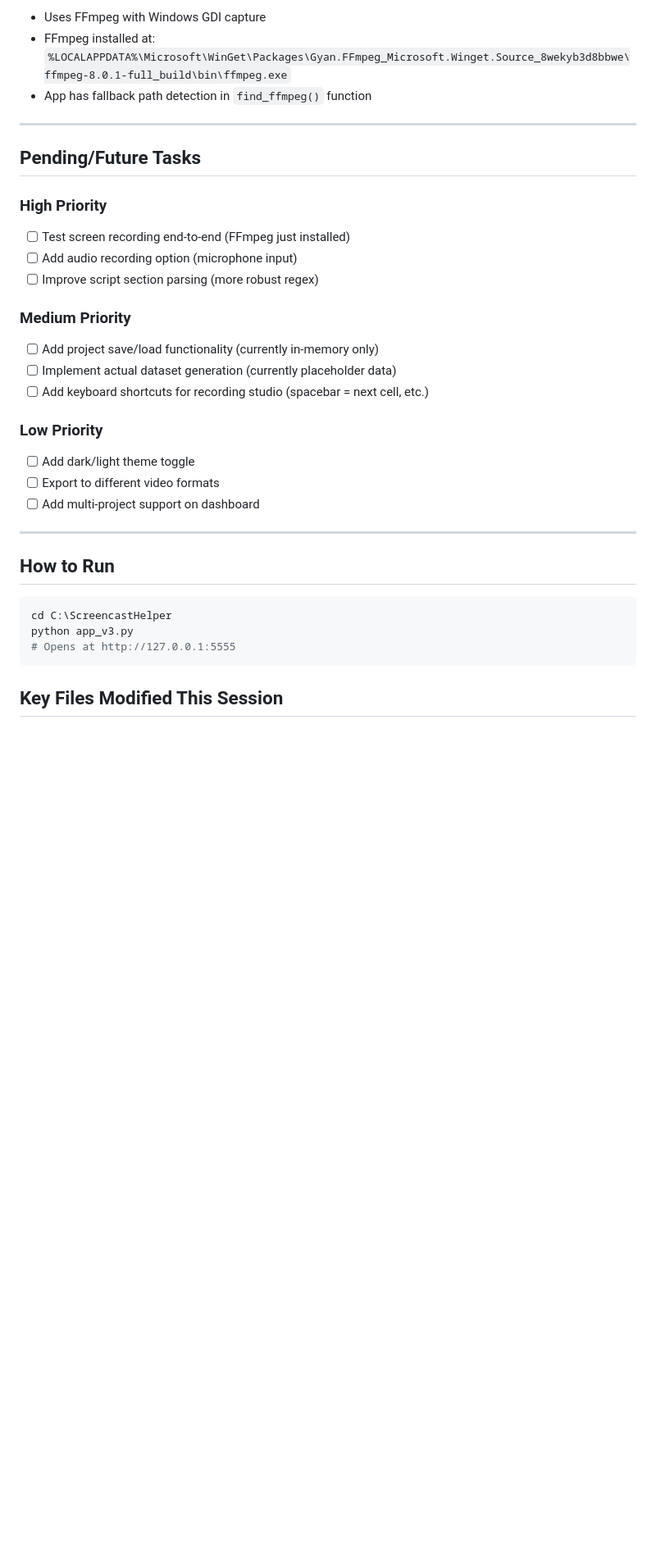
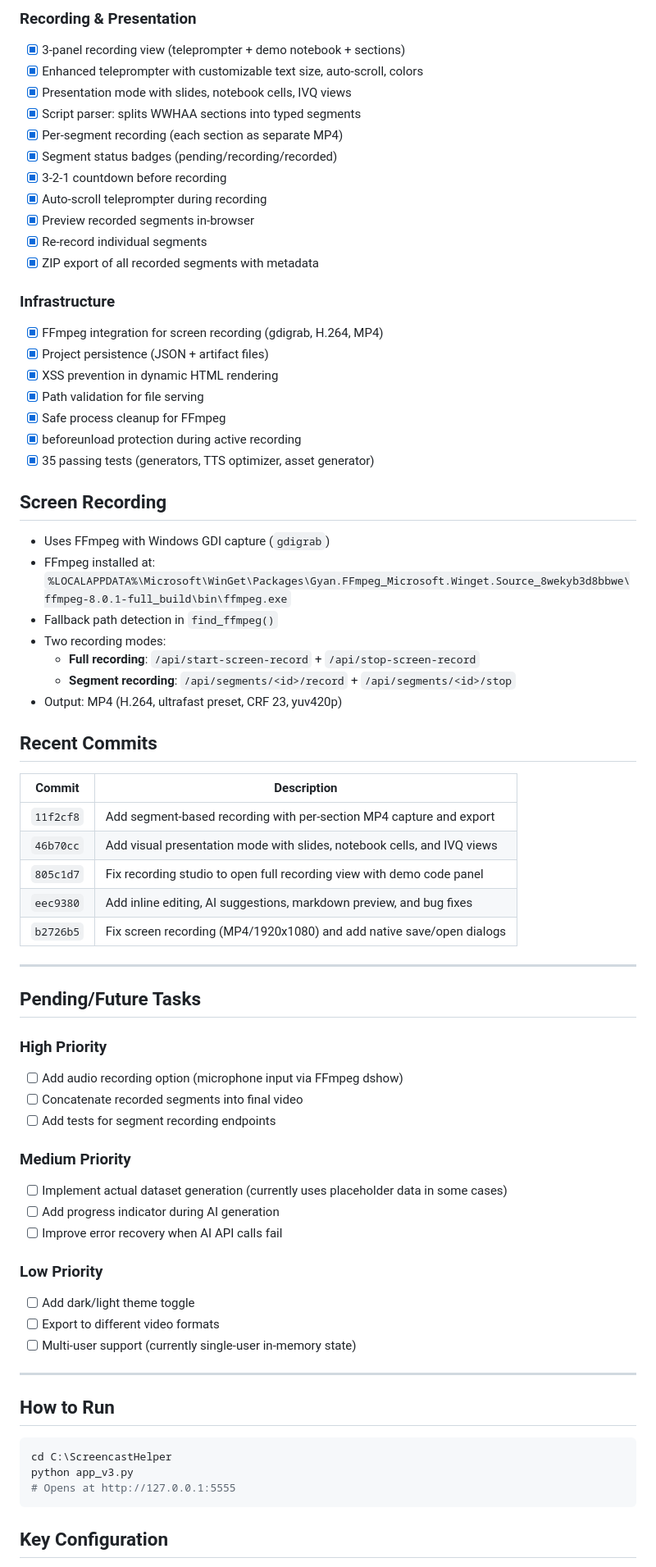
Before and after one commit to gtrajkovski/ScreencastHelper, a Markdown page: CLAUDE_STATUS.md, the part around one of its changes. Shown at 82% size. Rendered like a GitHub page; blank space fills up the shorter version.

````diff
--- a/CLAUDE_STATUS.md
+++ b/CLAUDE_STATUS.md
@@ -46,26 +79,64 @@ C:\ScreencastHelper\
 
-- Uses FFmpeg with Windows GDI capture
+### Recording & Presentation
+- [x] 3-panel recording view (teleprompter + demo notebook + sections)
+- [x] Enhanced teleprompter with customizable text size, auto-scroll, colors
+- [x] Presentation mode with slides, notebook cells, IVQ views
+- [x] Script parser: splits WWHAA sections into typed segments
+- [x] Per-segment recording (each section as separate MP4)
+- [x] Segment status badges (pending/recording/recorded)
+- [x] 3-2-1 countdown before recording
+- [x] Auto-scroll teleprompter during recording
+- [x] Preview recorded segments in-browser
+- [x] Re-record individual segments
+- [x] ZIP export of all recorded segments with metadata
+
+### Infrastructure
+- [x] FFmpeg integration for screen recording (gdigrab, H.264, MP4)
+- [x] Project persistence (JSON + artifact files)
+- [x] XSS prevention in dynamic HTML rendering
+- [x] Path validation for file serving
+- [x] Safe process cleanup for FFmpeg
+- [x] beforeunload protection during active recording
+- [x] 35 passing tests (generators, TTS optimizer, asset generator)
+
+## Screen Recording
+
+- Uses FFmpeg with Windows GDI capture (`gdigrab`)
 - FFmpeg installed at: `%LOCALAPPDATA%\Microsoft\WinGet\Packages\Gyan.FFmpeg_Microsoft.Winget.Source_8wekyb3d8bbwe\ffmpeg-8.0.1-full_build\bin\ffmpeg.exe`
-- App has fallback path detection in `find_ffmpeg()` function
+- Fallback path detection in `find_ffmpeg()`
+- Two recording modes:
+  - **Full recording**: `/api/start-screen-record` + `/api/stop-screen-record`
+  - **Segment recording**: `/api/segments/<id>/record` + `/api/segments/<id>/stop`
+- Output: MP4 (H.264, ultrafast preset, CRF 23, yuv420p)
+
+## Recent Commits
+
+| Commit | Description |
+|--------|-------------|
+| `11f2cf8` | Add segment-based recording with per-section MP4 capture and export |
+| `46b70cc` | Add visual presentation mode with slides, notebook cells, and IVQ views |
+| `805c1d7` | Fix recording studio to open full recording view with demo code panel |
+| `eec9380` | Add inline editing, AI suggestions, markdown preview, and bug fixes |
+| `b2726b5` | Fix screen recording (MP4/1920x1080) and add native save/open dialogs |
 
 ---
 
 ## Pending/Future Tasks
 
 ### High Priority
-- [ ] Test screen recording end-to-end (FFmpeg just installed)
-- [ ] Add audio recording option (microphone input)
-- [ ] Improve script section parsing (more robust regex)
+- [ ] Add audio recording option (microphone input via FFmpeg dshow)
+- [ ] Concatenate recorded segments into final video
+- [ ] Add tests for segment recording endpoints
 
 ### Medium Priority
-- [ ] Add project save/load functionality (currently in-memory only)
-- [ ] Implement actual dataset generation (currently placeholder data)
-- [ ] Add keyboard shortcuts for recording studio (spacebar = next cell, etc.)
+- [ ] Implement actual dataset generation (currently uses placeholder data in some cases)
+- [ ] Add progress indicator during AI generation
+- [ ] Improve error recovery when AI API calls fail
 
 ### Low Priority
 - [ ] Add dark/light theme toggle
 - [ ] Export to different video formats
-- [ ] Add multi-project support on dashboard
+- [ ] Multi-user support (currently single-user in-memory state)
 
 ---
 
@@ -77,5 +148,5 @@ python app_v3.py
 # Opens at http://127.0.0.1:5555
 ```
 
-## Key Files Modified This Session
+## Key Configuration
 
````
Also changed, not shown: other parts of CLAUDE_STATUS.md (+62 -39 lines), CLAUDE.md (+37 -2 lines).
